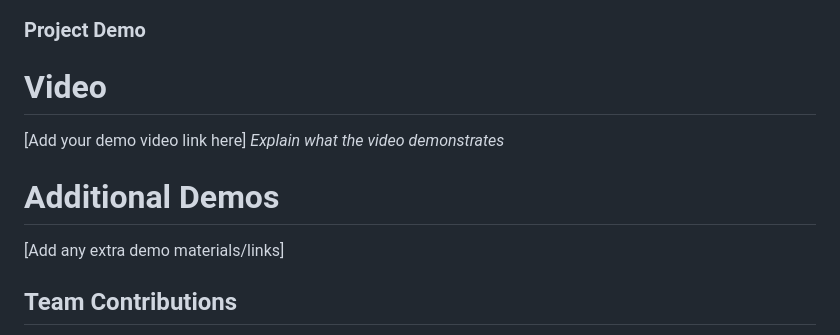
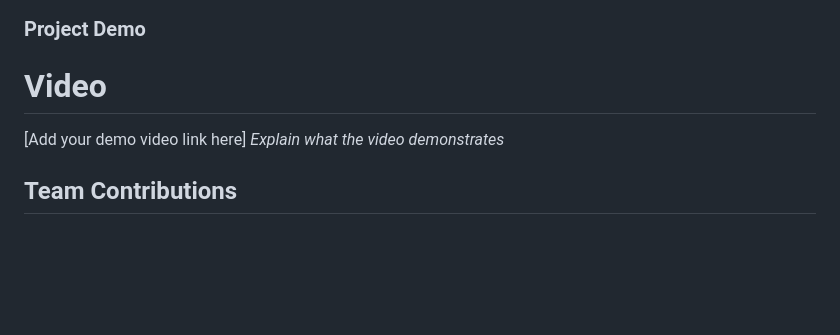
Before and after one commit to Jame81/uselessproject, a Markdown page: README.md, the part around the change. Drawn GitHub-style; blank space fills up the shorter version.

```diff
--- a/README.md
+++ b/README.md
@@ -63,9 +63,6 @@ Overview of how the text jumbler processes input and outputs the jumbled text.
 [Add your demo video link here]
 *Explain what the video demonstrates*
 
-# Additional Demos
-[Add any extra demo materials/links]
-
 ## Team Contributions
 - Olivia Mary James: Designed the UI and implemented the text jumbling logic.
 - Ashbin K George: Developed the backend using Flask and integrated the text file upload/download functionality.
```
